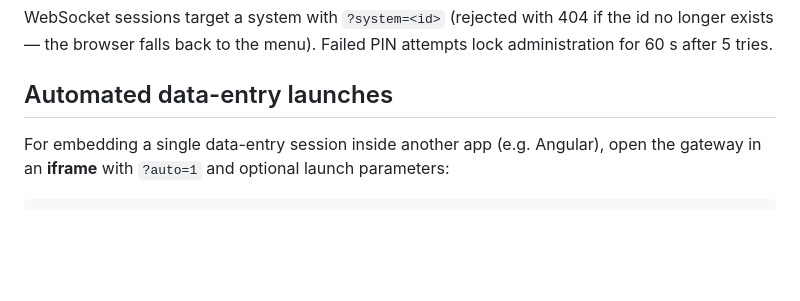
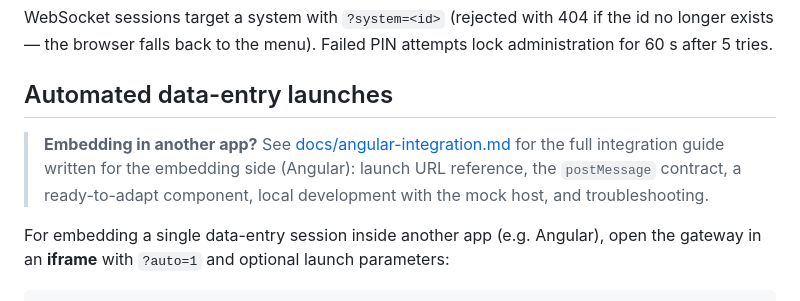
Before and after one commit to jenkstom/web5250, a Markdown page: README.md, the part around the change. Rendered like a GitHub page; blank space fills up the shorter version.

```diff
--- a/README.md
+++ b/README.md
@@ -198,6 +198,11 @@ the id no longer exists — the browser falls back to the menu). Failed PIN
 attempts lock administration for 60 s after 5 tries.
 
 ## Automated data-entry launches
+
+> **Embedding in another app?** See [docs/angular-integration.md](docs/angular-integration.md)
+> for the full integration guide written for the embedding side (Angular):
+> launch URL reference, the `postMessage` contract, a ready-to-adapt
+> component, local development with the mock host, and troubleshooting.
 
 For embedding a single data-entry session inside another app (e.g. Angular),
 open the gateway in an **iframe** with `?auto=1` and optional launch
```
Also changed, not shown: docs/angular-integration.md (added, +271 -0 lines).
